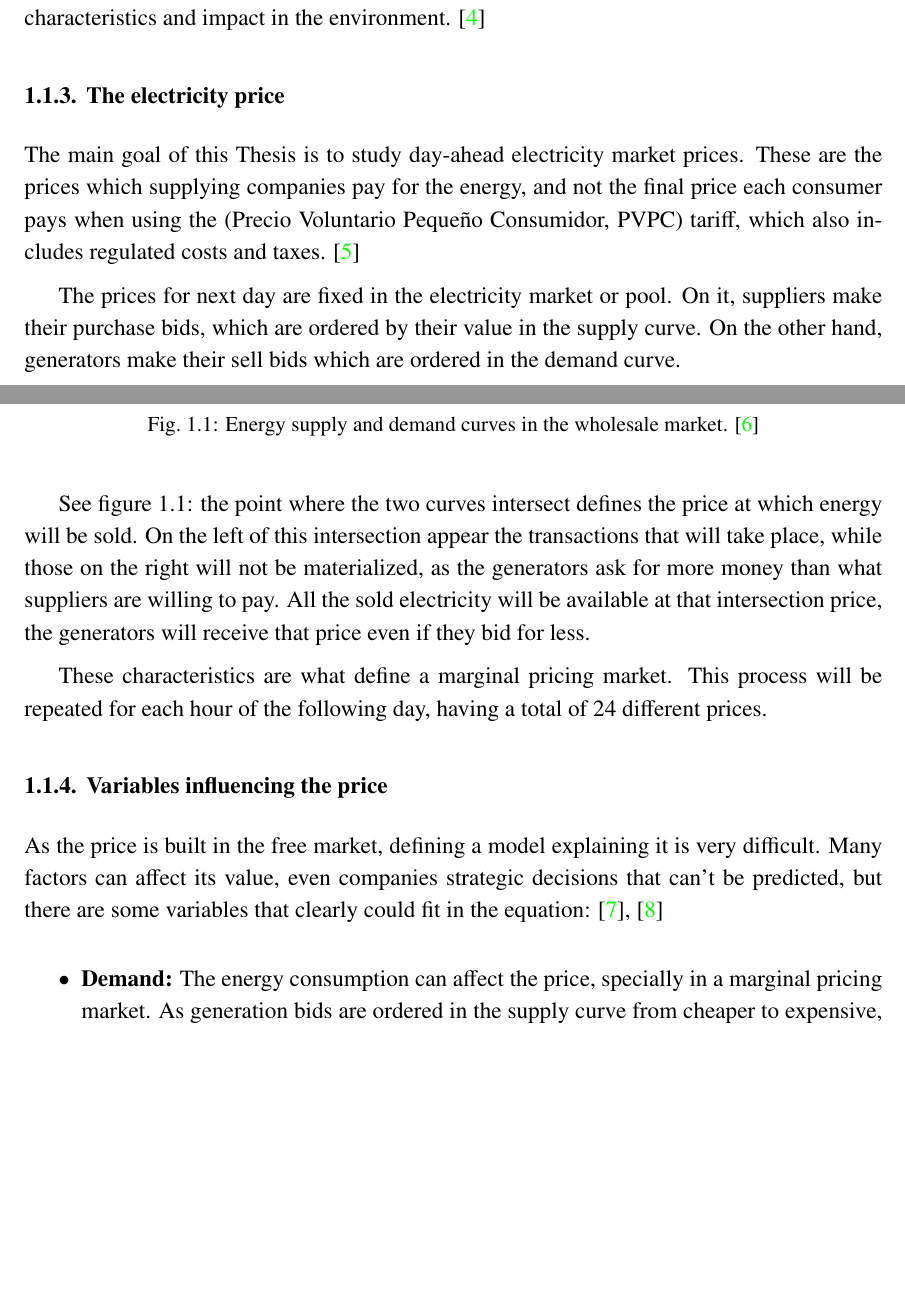
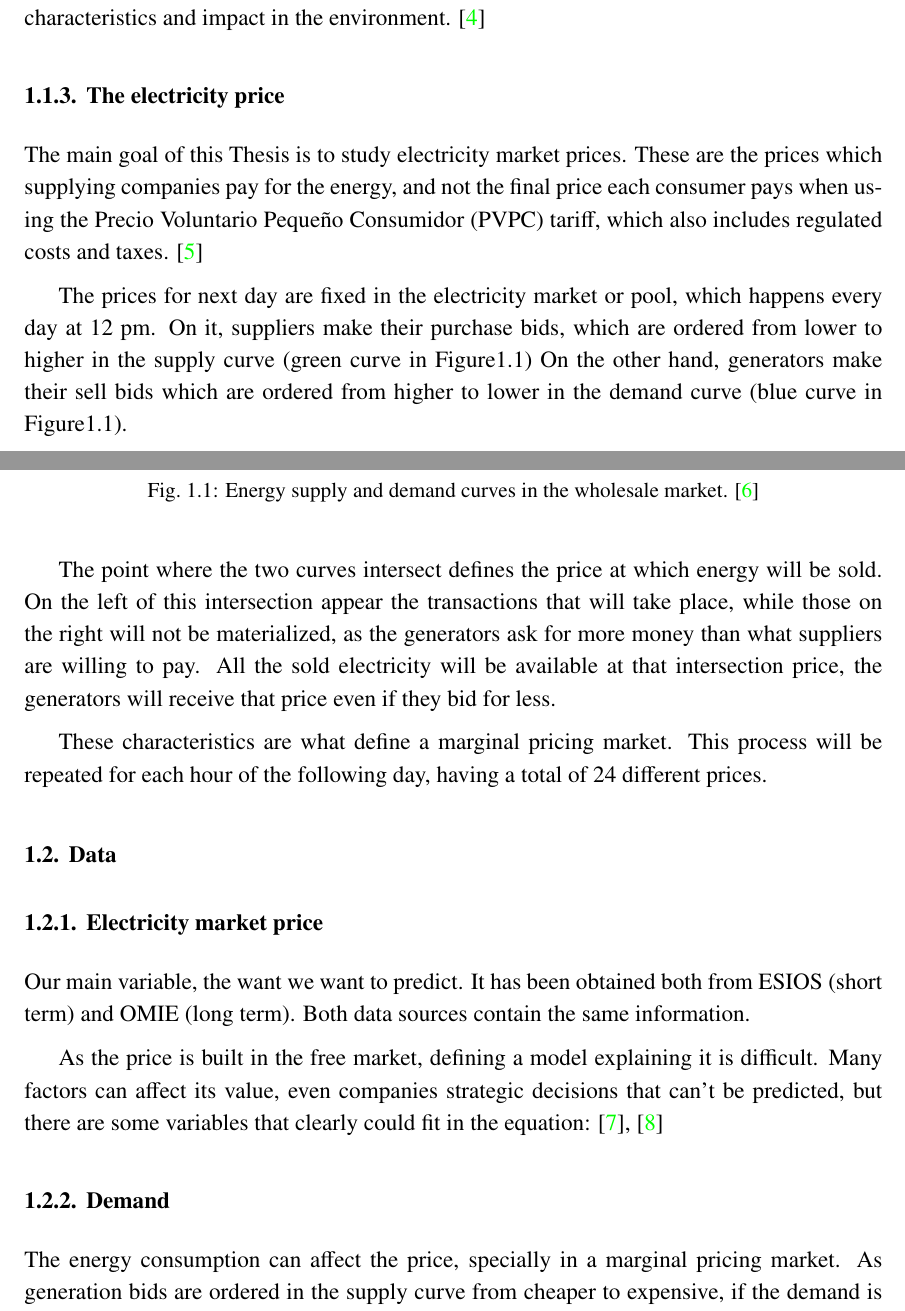
Before and after one commit to pbedmar/tfm, a LaTeX thesis (report/report.tex, which reads report/chapters/01_introduction.tex): two parts of pages 14 and 15 of 17, joined at a grey line, cut so that both start at the same text, the shorter picture padded with empty space. Compiled offline with pdfLaTeX.

Commit message:
move variables itemize as section

```diff
--- a/report/chapters/01_introduction.tex
+++ b/report/chapters/01_introduction.tex
@@ -37,12 +37,12 @@ The generation technologies differ in the way they produce the energy and in the
 
 
 \subsection{The electricity price}
-The main goal of this Thesis is to study day-ahead electricity market prices.
-These are the prices which supplying companies pay for the energy, and not the final price each consumer pays when using the (Precio Voluntario Pequeño Consumidor, PVPC) tariff, which also includes regulated costs and taxes. \cite{mercado-electrico-xataka}
+The main goal of this Thesis is to study electricity market prices.
+These are the prices which supplying companies pay for the energy, and not the final price each consumer pays when using the Precio Voluntario Pequeño Consumidor (PVPC) tariff, which also includes regulated costs and taxes. \cite{mercado-electrico-xataka}
 
-The prices for next day are fixed in the electricity market or pool.
-On it, suppliers make their purchase bids, which are ordered by their value in the supply curve.
-On the other hand, generators make their sell bids which are ordered in the demand curve.
+The prices for next day are fixed in the electricity market or pool, which happens every day at 12 pm.
+On it, suppliers make their purchase bids, which are ordered from lower to higher in the supply curve (green curve in Figure\ref{fig:supply-demand-curves})
+On the other hand, generators make their sell bids which are ordered from higher to lower in the demand curve (blue curve in Figure\ref{fig:supply-demand-curves}).
 
 \begin{figure}[H]
 \centering
@@ -51,16 +51,19 @@ On the other hand, generators make their sell bids which are ordered in the dema
     \fbox{\includegraphics[scale=0.6]{images/supply-demand-curves.jpeg}}
 \end{figure}
 
-See figure \ref{fig:supply-demand-curves}: the point where the two curves intersect defines the price at which energy will be sold. On the left of this intersection appear the transactions that will take place, while those on the right will not be materialized, as the generators ask for more money than what suppliers are willing to pay.
+The point where the two curves intersect defines the price at which energy will be sold. On the left of this intersection appear the transactions that will take place, while those on the right will not be materialized, as the generators ask for more money than what suppliers are willing to pay.
 All the sold electricity will be available at that intersection price, the generators will receive that price even if they bid for less.
 
 These characteristics are what define a marginal pricing market.
 This process will be repeated for each hour of the following day, having a total of 24 different prices.
 
-\subsection{Variables influencing the price}
-As the price is built in the free market, defining a model explaining it is very difficult.
+\section{Data}
+
+\subsection{Electricity market price} Our main variable, the want we want to predict. It has been obtained both from ESIOS (short term) and OMIE (long term). Both data sources contain the same information.
+
+
+
+As the price is built in the free market, defining a model explaining it is difficult.
 Many factors can affect its value, even companies strategic decisions that can't be predicted, but there are some variables that clearly could fit in the equation: \cite{mercado-electrico-periodico-energia, mercado-electrico-cambio-energetico}
 
-\begin{itemize}
-    \item \textbf{Demand:} The energy consumption can affect the price, specially in a marginal pricing market. As generation bids are ordered in the supply curve from cheaper to expensive, if the demand is high the intersection point will probably move to the right leading to a higher price.
-    \item \textbf{Generation:} Demand and generation are very correlated, as the system operator is in charge of maintaining a balance between both. There are generation technologies that always bid for a low price, even zero, as the nuclear: this is because a nuclear plant can't stop working, so it is always interested in selling the energy no matter the price. Other as wind energy are also sold at a low price but not as low, because it is a cheap energy (the fuel is the own wind) but the more you use a turbine, the more maintenance it needs. As it can be stopped, sometimes is more adequate to do that than selling for zero. The technologies that tend to set the price of electricity are those using commodities as fuel, as combined cycles, because they are the most expensive.
+\subsection{Demand} The energy consumption can affect the price, specially in a marginal pricing market. As generation bids are ordered in the supply curve from cheaper to expensive, if the demand is high the intersection point will probably move to the right leading to a higher price.
```
Also changed, not shown: report/chapters/01_introduction.tex (15 more changed lines).
